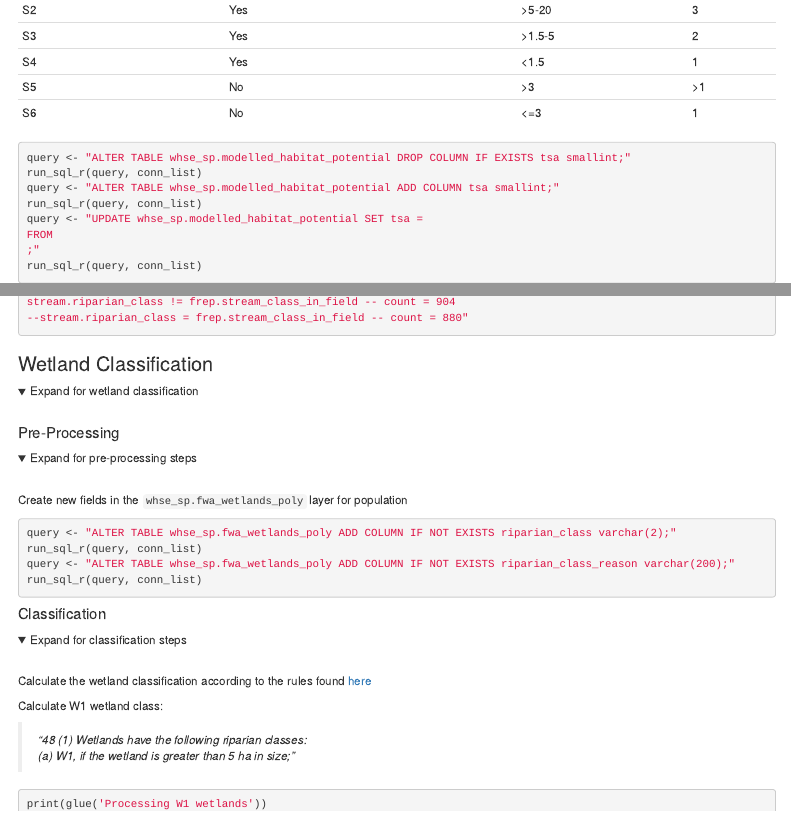
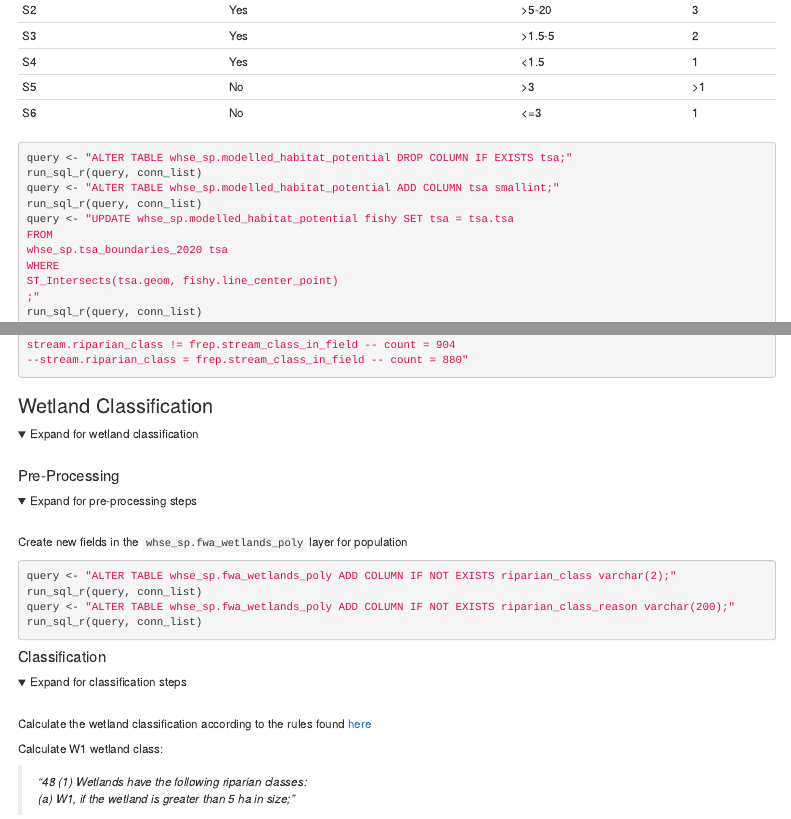
Before and after one commit to rhiand/FAIB_PROXY_THLB, an R Markdown document (src/analysis/Riparian-Classification-2024-06-24.Rmd): the page in a window 1100 px wide, from 15790 px down, and a second part further down, joined at a grey line. Rendered offline with R 4.5, knitr and Pandoc, with nearby package versions; folded parts are opened.

Commit message:
Updating streams with tsa numbers

````diff
--- a/src/analysis/Riparian-Classification-2024-06-24.Rmd
+++ b/src/analysis/Riparian-Classification-2024-06-24.Rmd
@@ -983,12 +983,15 @@ kable(stream_data, caption='Stream Classification Assignment (when channel width
 ```
 
 ```{r eval = FALSE}
-query <- "ALTER TABLE whse_sp.modelled_habitat_potential DROP COLUMN IF EXISTS tsa smallint;"
+query <- "ALTER TABLE whse_sp.modelled_habitat_potential DROP COLUMN IF EXISTS tsa;"
 run_sql_r(query, conn_list)
 query <- "ALTER TABLE whse_sp.modelled_habitat_potential ADD COLUMN tsa smallint;"
 run_sql_r(query, conn_list)
-query <- "UPDATE whse_sp.modelled_habitat_potential SET tsa =
-FROM
+query <- "UPDATE whse_sp.modelled_habitat_potential fishy SET tsa = tsa.tsa
+FROM
+whse_sp.tsa_boundaries_2020 tsa
+WHERE
+ST_Intersects(tsa.geom, fishy.line_center_point)
 ;"
 run_sql_r(query, conn_list)
 ```
````
